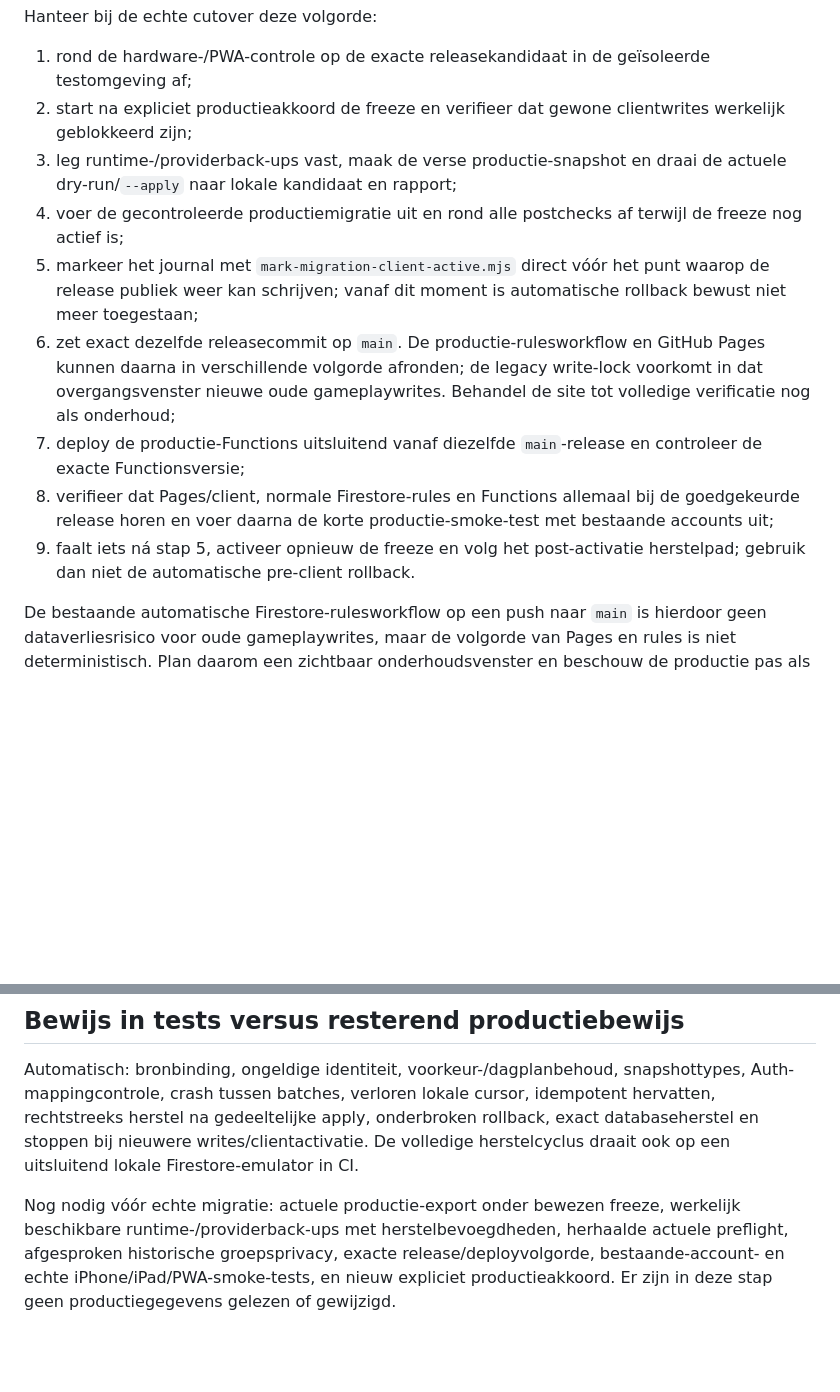
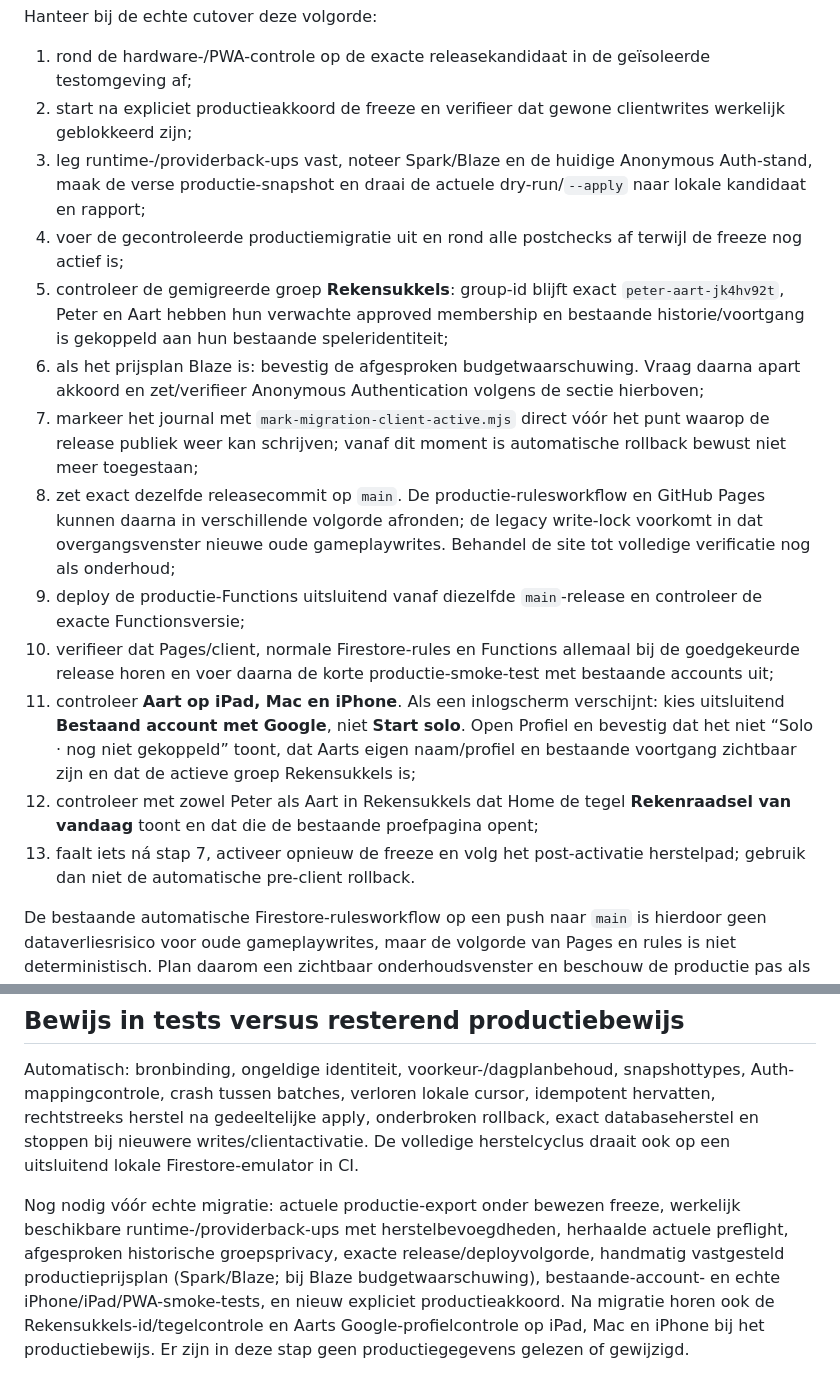
Before and after one commit to Kaasknakker/Gepuzzellig, a Markdown page: docs/FASE11-LIVEGANG.md, 2 parts joined by grey strips. Rendered like a GitHub page; blank space fills up the shorter version.

```diff
--- a/docs/FASE11-LIVEGANG.md
+++ b/docs/FASE11-LIVEGANG.md
@@ -68,13 +124,17 @@ Hanteer bij de echte cutover deze volgorde:
 
 1. rond de hardware-/PWA-controle op de exacte releasekandidaat in de geïsoleerde testomgeving af;
 2. start na expliciet productieakkoord de freeze en verifieer dat gewone clientwrites werkelijk geblokkeerd zijn;
-3. leg runtime-/providerback-ups vast, maak de verse productie-snapshot en draai de actuele dry-run/`--apply` naar lokale kandidaat en rapport;
+3. leg runtime-/providerback-ups vast, noteer Spark/Blaze en de huidige Anonymous Auth-stand, maak de verse productie-snapshot en draai de actuele dry-run/`--apply` naar lokale kandidaat en rapport;
 4. voer de gecontroleerde productiemigratie uit en rond alle postchecks af terwijl de freeze nog actief is;
-5. markeer het journal met `mark-migration-client-active.mjs` direct vóór het punt waarop de release publiek weer kan schrijven; vanaf dit moment is automatische rollback bewust niet meer toegestaan;
-6. zet exact dezelfde releasecommit op `main`. De productie-rulesworkflow en GitHub Pages kunnen daarna in verschillende volgorde afronden; de legacy write-lock voorkomt in dat overgangsvenster nieuwe oude gameplaywrites. Behandel de site tot volledige verificatie nog als onderhoud;
-7. deploy de productie-Functions uitsluitend vanaf diezelfde `main`-release en controleer de exacte Functionsversie;
-8. verifieer dat Pages/client, normale Firestore-rules en Functions allemaal bij de goedgekeurde release horen en voer daarna de korte productie-smoke-test met bestaande accounts uit;
-9. faalt iets ná stap 5, activeer opnieuw de freeze en volg het post-activatie herstelpad; gebruik dan niet de automatische pre-client rollback.
+5. controleer de gemigreerde groep **Rekensukkels**: group-id blijft exact `peter-aart-jk4hv92t`, Peter en Aart hebben hun verwachte approved membership en bestaande historie/voortgang is gekoppeld aan hun bestaande speleridentiteit;
+6. als het prijsplan Blaze is: bevestig de afgesproken budgetwaarschuwing. Vraag daarna apart akkoord en zet/verifieer Anonymous Authentication volgens de sectie hierboven;
+7. markeer het journal met `mark-migration-client-active.mjs` direct vóór het punt waarop de release publiek weer kan schrijven; vanaf dit moment is automatische rollback bewust niet meer toegestaan;
+8. zet exact dezelfde releasecommit op `main`. De productie-rulesworkflow en GitHub Pages kunnen daarna in verschillende volgorde afronden; de legacy write-lock voorkomt in dat overgangsvenster nieuwe oude gameplaywrites. Behandel de site tot volledige verificatie nog als onderhoud;
+9. deploy de productie-Functions uitsluitend vanaf diezelfde `main`-release en controleer de exacte Functionsversie;
+10. verifieer dat Pages/client, normale Firestore-rules en Functions allemaal bij de goedgekeurde release horen en voer daarna de korte productie-smoke-test met bestaande accounts uit;
+11. controleer **Aart op iPad, Mac en iPhone**. Als een inlogscherm verschijnt: kies uitsluitend **Bestaand account met Google**, niet **Start solo**. Open Profiel en bevestig dat het niet “Solo · nog niet gekoppeld” toont, dat Aarts eigen naam/profiel en bestaande voortgang zichtbaar zijn en dat de actieve groep Rekensukkels is;
+12. controleer met zowel Peter als Aart in Rekensukkels dat Home de tegel **Rekenraadsel van vandaag** toont en dat die de bestaande proefpagina opent;
+13. faalt iets ná stap 7, activeer opnieuw de freeze en volg het post-activatie herstelpad; gebruik dan niet de automatische pre-client rollback.
 
 De bestaande automatische Firestore-rulesworkflow op een push naar `main` is hierdoor geen dataverliesrisico voor oude gameplaywrites, maar de volgorde van Pages en rules is niet deterministisch. Plan daarom een zichtbaar onderhoudsvenster en beschouw de productie pas als vrijgegeven nadat beide deployments en Functions expliciet zijn geverifieerd.
 
@@ -92,4 +152,4 @@ Clientactivatie volgt alleen na groene postchecks en menselijke smoke-tests. Leg
 
 Automatisch: bronbinding, ongeldige identiteit, voorkeur-/dagplanbehoud, snapshottypes, Auth-mappingcontrole, crash tussen batches, verloren lokale cursor, idempotent hervatten, rechtstreeks herstel na gedeeltelijke apply, onderbroken rollback, exact databaseherstel en stoppen bij nieuwere writes/clientactivatie. De volledige herstelcyclus draait ook op een uitsluitend lokale Firestore-emulator in CI.
 
-Nog nodig vóór echte migratie: actuele productie-export onder bewezen freeze, werkelijk beschikbare runtime-/providerback-ups met herstelbevoegdheden, herhaalde actuele preflight, afgesproken historische groepsprivacy, exacte release/deployvolgorde, bestaande-account- en echte iPhone/iPad/PWA-smoke-tests, en nieuw expliciet productieakkoord. Er zijn in deze stap geen productiegegevens gelezen of gewijzigd.
+Nog nodig vóór echte migratie: actuele productie-export onder bewezen freeze, werkelijk beschikbare runtime-/providerback-ups met herstelbevoegdheden, herhaalde actuele preflight, afgesproken historische groepsprivacy, exacte release/deployvolgorde, handmatig vastgesteld productieprijsplan (Spark/Blaze; bij Blaze budgetwaarschuwing), bestaande-account- en echte iPhone/iPad/PWA-smoke-tests, en nieuw expliciet productieakkoord. Na migratie horen ook de Rekensukkels-id/tegelcontrole en Aarts Google-profielcontrole op iPad, Mac en iPhone bij het productiebewijs. Er zijn in deze stap geen productiegegevens gelezen of gewijzigd.
```
Also changed, not shown: other parts of docs/FASE11-LIVEGANG.md (+57 -1 lines).
